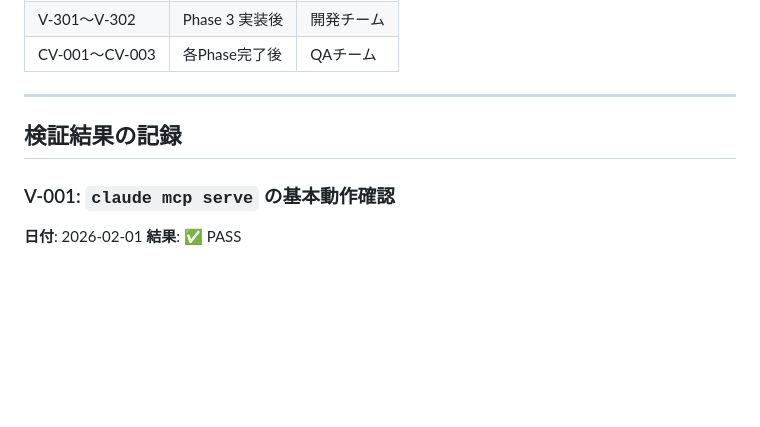
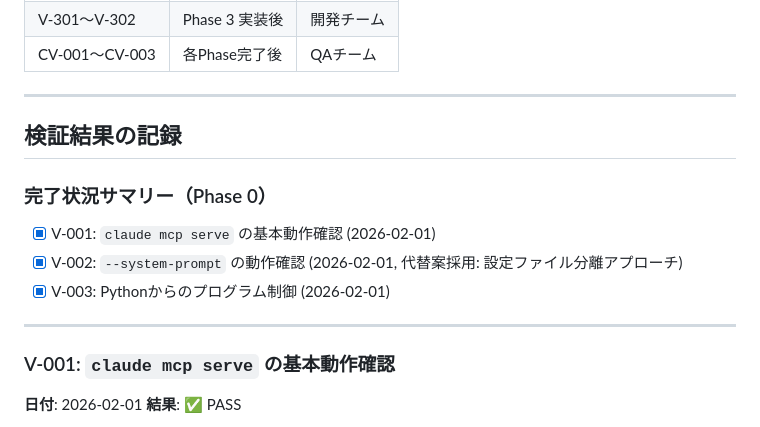
Before and after one commit to ainoobmenpg/orchestrator-cc, a Markdown page: docs/validation.md, the part around the change. Rendered like a GitHub page; blank space fills up the shorter version.

Commit message:
fix: 検証結果の完了状況サマリーを追加

```diff
--- a/docs/validation.md
+++ b/docs/validation.md
@@ -490,6 +490,14 @@ assert status.is_healthy()
 
 ## 検証結果の記録
 
+### 完了状況サマリー（Phase 0）
+
+- [x] V-001: `claude mcp serve` の基本動作確認 (2026-02-01)
+- [x] V-002: `--system-prompt` の動作確認 (2026-02-01, 代替案採用: 設定ファイル分離アプローチ)
+- [x] V-003: Pythonからのプログラム制御 (2026-02-01)
+
+---
+
 ### V-001: `claude mcp serve` の基本動作確認
 
 **日付**: 2026-02-01
```
